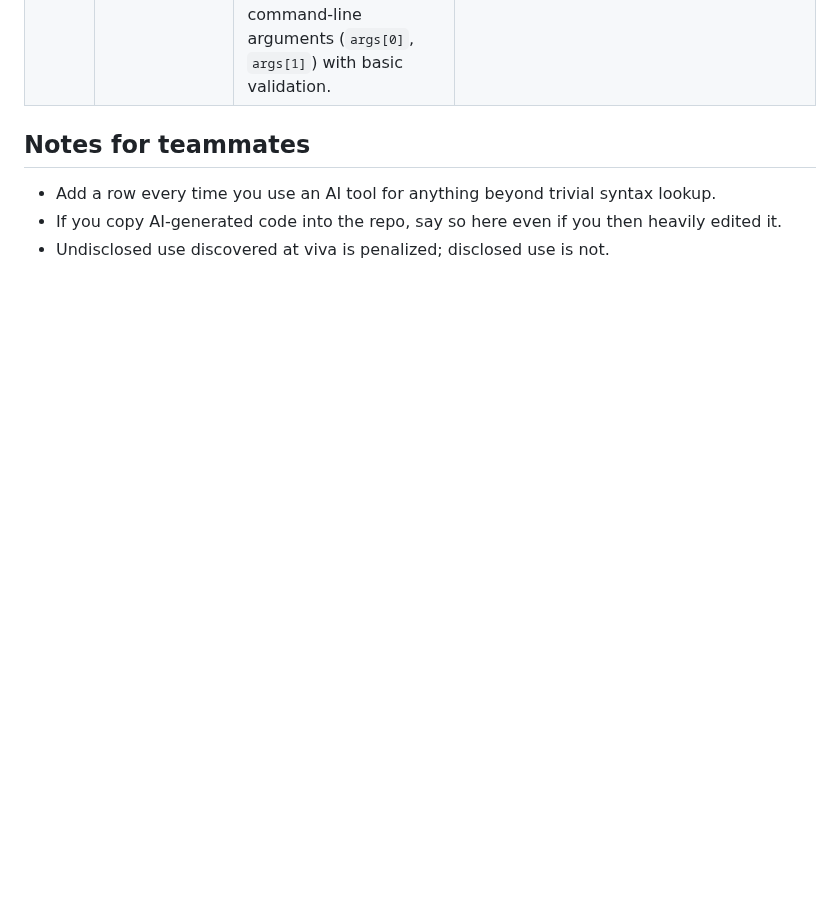
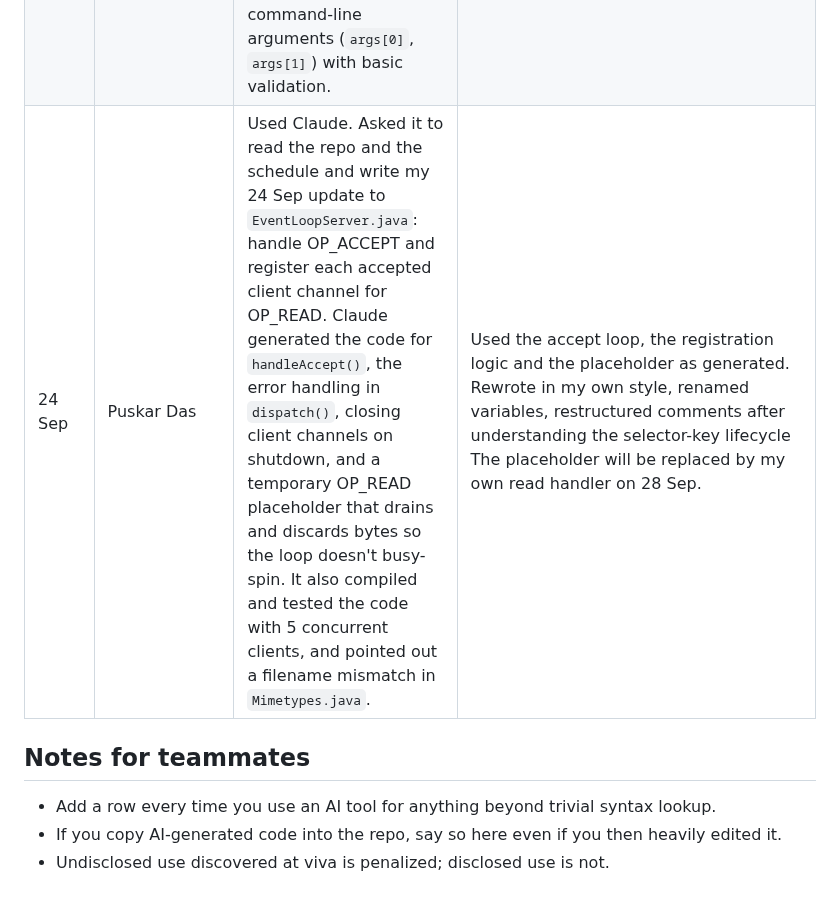
Before and after one commit to KernelKaustav/HTTP-1.1-and-PROXY-CACHING, a Markdown page: AI-USE.md, the part around the change. Drawn GitHub-style; blank space fills up the shorter version.

Commit message:
Document AI tool usage and code adaptations
Updated AI-USE.md with entries for AI tool usage on various dates, detailing contributions and personal adaptations of generated code.

```diff
--- a/AI-USE.md
+++ b/AI-USE.md
@@ -14,6 +14,7 @@ core protocol implementation. This file logs every use, per the
 | 19 Sep | Puskar Das | Used Claude. Explained the Selector/non-blocking-channel model (java.nio) and generated an initial draft of `EventLoopServer.java`'s skeleton (Selector setup, ServerSocketChannel registration for OP_ACCEPT, the select() loop) | Rewrote in my own style, renamed variables, restructured comments after understanding the selector-key lifecycle and why keys must be removed manually. |
 | 21 Sep | Ahan Bhattacharjee | Used Claude. Generated a draft of `ThreadPoolServer.java` (`ServerSocket` + `ThreadPoolExecutor` + accept loop) and explained each constructor argument | Reworked the generated code in my own style and verified that I understood the server setup, thread-pool configuration, and accept loop. |
 | 23 Sep | Ahan Bhattacharjee | Used Claude. Asked how to make `ThreadPoolServer`'s port and pool size configurable instead of hardcoded, for the concurrency-sweep experiments planned later. Claude suggested parsing them from command-line arguments (`args[0]`, `args[1]`) with basic validation. | Added the argument parsing to `main()`, added the `poolSize <= 0` validation check, and tested it by running with different port/pool size combinations to confirm it worked. |
+| 24 Sep | Puskar Das | Used Claude. Asked it to read the repo and the schedule and write my 24 Sep update to `EventLoopServer.java`: handle OP_ACCEPT and register each accepted client channel for OP_READ. Claude generated the code for `handleAccept()`, the error handling in `dispatch()`, closing client channels on shutdown, and a temporary OP_READ placeholder that drains and discards bytes so the loop doesn't busy-spin. It also compiled and tested the code with 5 concurrent clients, and pointed out a filename mismatch in `Mimetypes.java`. | Used the accept loop, the registration logic and the placeholder as generated. Rewrote in my own style, renamed variables, restructured comments after understanding the selector-key lifecycle The placeholder will be replaced by my own read handler on 28 Sep. |
 ## Notes for teammates
 
 - Add a row every time you use an AI tool for anything beyond trivial
```
